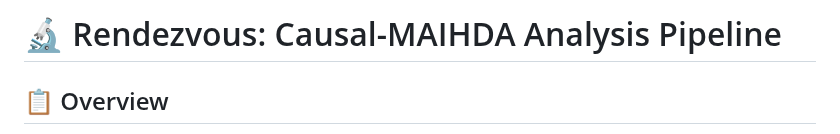
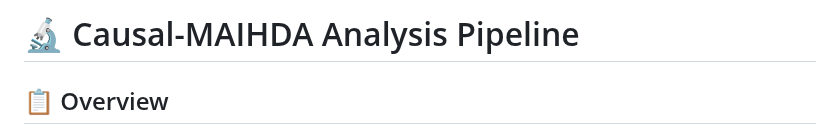
Before and after one commit to yiyang-gao-1/Rendezvous_causal_maihda, a Markdown page: README.md, the part around the change. Rendered like a GitHub page.

```diff
--- a/README.md
+++ b/README.md
@@ -1,4 +1,4 @@
-# 🔬 Rendezvous: Causal-MAIHDA Analysis Pipeline
+# 🔬 Causal-MAIHDA Analysis Pipeline
 
 ## 📋 Overview
 
```
